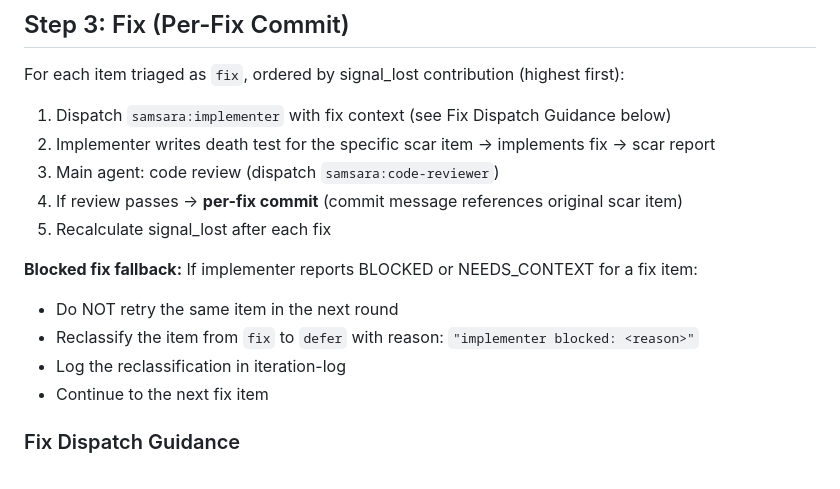
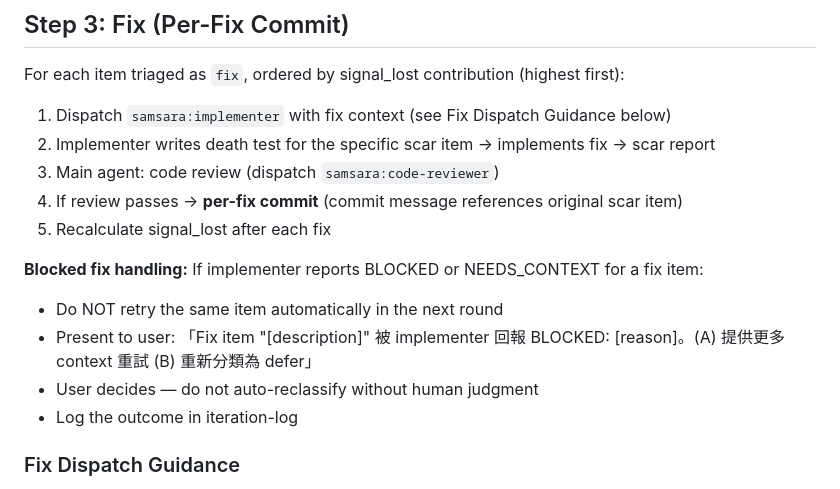
Before and after one commit to roymondliao/samsara, a Markdown page: skills/iteration/SKILL.md, the part around one of its changes. Drawn GitHub-style.

```diff
--- a/skills/iteration/SKILL.md
+++ b/skills/iteration/SKILL.md
@@ -102,11 +101,11 @@ For each item triaged as `fix`, ordered by signal_lost contribution (highest fir
 4. If review passes → **per-fix commit** (commit message references original scar item)
 5. Recalculate signal_lost after each fix
 
-**Blocked fix fallback:** If implementer reports BLOCKED or NEEDS_CONTEXT for a fix item:
-- Do NOT retry the same item in the next round
-- Reclassify the item from `fix` to `defer` with reason: `"implementer blocked: <reason>"`
-- Log the reclassification in iteration-log
-- Continue to the next fix item
+**Blocked fix handling:** If implementer reports BLOCKED or NEEDS_CONTEXT for a fix item:
+- Do NOT retry the same item automatically in the next round
+- Present to user: 「Fix item "[description]" 被 implementer 回報 BLOCKED: [reason]。(A) 提供更多 context 重試 (B) 重新分類為 defer」
+- User decides — do not auto-reclassify without human judgment
+- Log the outcome in iteration-log
 
 ### Fix Dispatch Guidance
 
```
Also changed, not shown: other parts of skills/iteration/SKILL.md (+6 -7 lines).
